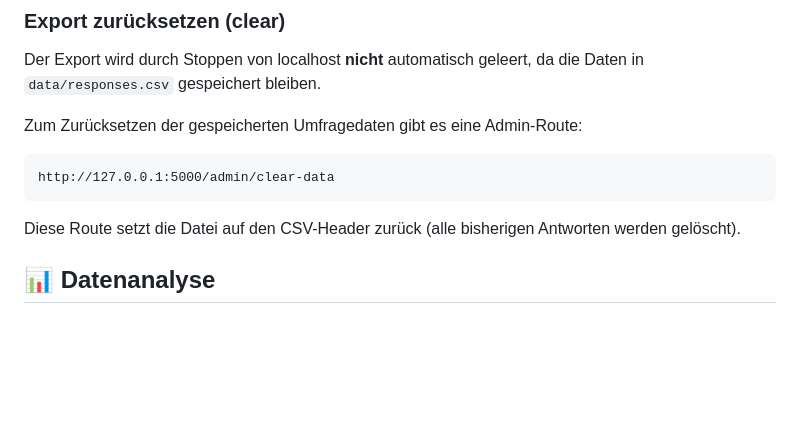
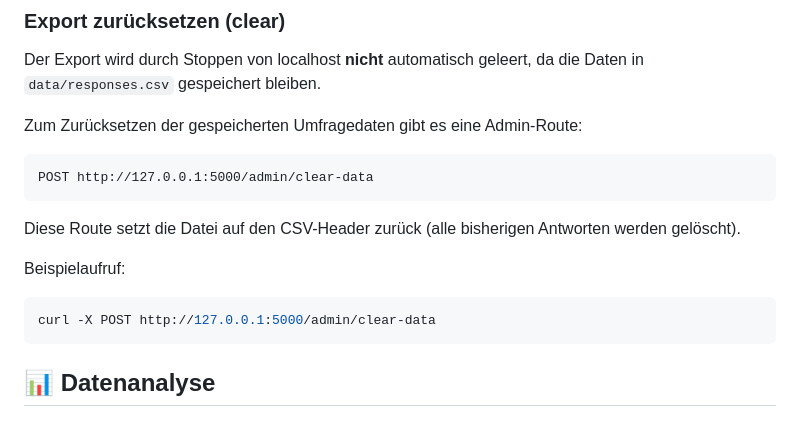
Before and after one commit to timjp335/stated-preferences-survey-tool, a Markdown page: README.md, the part around the change. Rendered like a GitHub page; blank space fills up the shorter version.

Commit message:
Document POST usage for clear-data endpoint
Co-authored-by: timjp335 <74601521+timjp335@users.noreply.github.com>
Agent-Logs-Url: https://github.com/timjp335/stated-preferences-survey-tool/sessions/875ca8cd-4f0f-4f96-85b1-c40b3976205f

````diff
--- a/README.md
+++ b/README.md
@@ -180,10 +180,15 @@ Der Export wird durch Stoppen von localhost **nicht** automatisch geleert, da di
 
 Zum Zurücksetzen der gespeicherten Umfragedaten gibt es eine Admin-Route:
 ```
-http://127.0.0.1:5000/admin/clear-data
+POST http://127.0.0.1:5000/admin/clear-data
 ```
 
 Diese Route setzt die Datei auf den CSV-Header zurück (alle bisherigen Antworten werden gelöscht).
+
+Beispielaufruf:
+```bash
+curl -X POST http://127.0.0.1:5000/admin/clear-data
+```
 
 ## 📊 Datenanalyse
 
````
